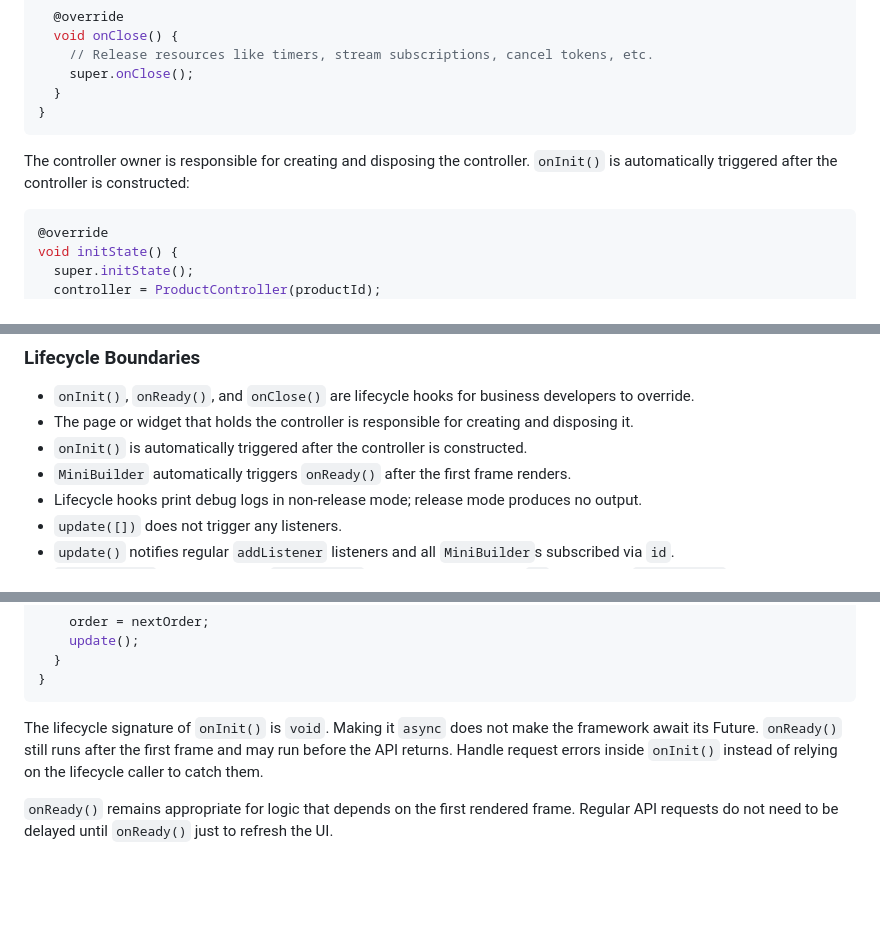
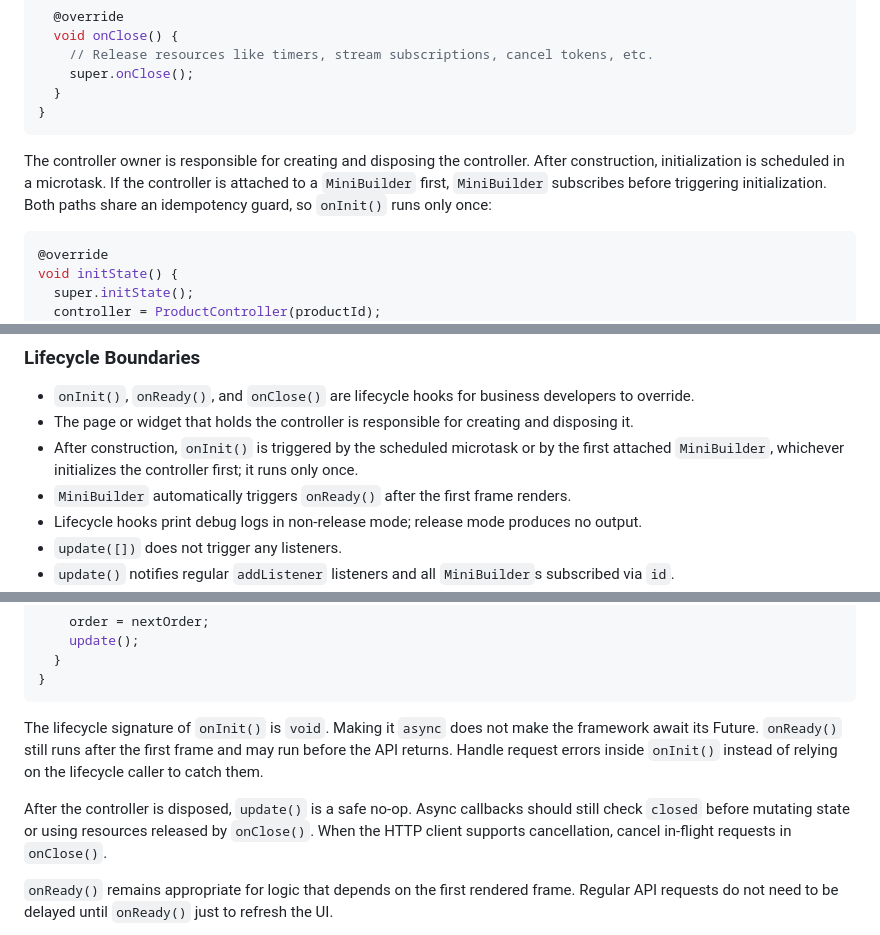
Before and after one commit to xiehanff/mini_builder, a Markdown page: README.md, 3 parts joined by grey strips. GitHub-like rendering; blank space fills up the shorter version.

Commit message:
docs: clarify lifecycle and async disposal behavior

````diff
--- a/README.md
+++ b/README.md
@@ -109,7 +109,7 @@ class ProductController extends MiniNotifier {
 }
 ```
 
-The controller owner is responsible for creating and disposing the controller. `onInit()` is automatically triggered after the controller is constructed:
+The controller owner is responsible for creating and disposing the controller. After construction, initialization is scheduled in a microtask. If the controller is attached to a `MiniBuilder` first, `MiniBuilder` subscribes before triggering initialization. Both paths share an idempotency guard, so `onInit()` runs only once:
 
 ```dart
 @override
@@ -131,7 +131,7 @@ If you need to execute logic after the first frame renders, place the code in `o
 
 - `onInit()`, `onReady()`, and `onClose()` are lifecycle hooks for business developers to override.
 - The page or widget that holds the controller is responsible for creating and disposing it.
-- `onInit()` is automatically triggered after the controller is constructed.
+- After construction, `onInit()` is triggered by the scheduled microtask or by the first attached `MiniBuilder`, whichever initializes the controller first; it runs only once.
 - `MiniBuilder` automatically triggers `onReady()` after the first frame renders.
 - Lifecycle hooks print debug logs in non-release mode; release mode produces no output.
 - `update([])` does not trigger any listeners.
@@ -462,6 +462,8 @@ class OrderController extends MiniNotifier {
 
 The lifecycle signature of `onInit()` is `void`. Making it `async` does not make the framework await its Future. `onReady()` still runs after the first frame and may run before the API returns. Handle request errors inside `onInit()` instead of relying on the lifecycle caller to catch them.
 
+After the controller is disposed, `update()` is a safe no-op. Async callbacks should still check `closed` before mutating state or using resources released by `onClose()`. When the HTTP client supports cancellation, cancel in-flight requests in `onClose()`.
+
 `onReady()` remains appropriate for logic that depends on the first rendered frame. Regular API requests do not need to be delayed until `onReady()` just to refresh the UI.
 
 See [`example/lib/on_init_api_example.dart`](example/lib/on_init_api_example.dart) for a runnable example and [`example/test/on_init_api_example_test.dart`](example/test/on_init_api_example_test.dart) for its verification. The example nests `MiniBuilder`s backed by two different controllers. Their subscriptions and notifications are independent, but rebuilding the outer builder still rebuilds its subtree according to Flutter's widget-tree rules.
````
